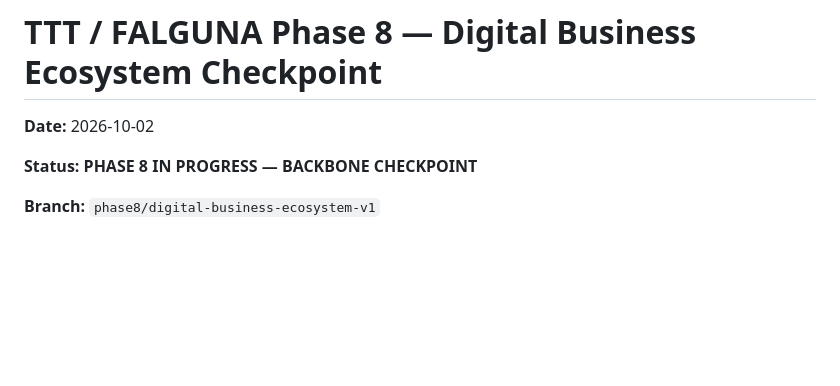
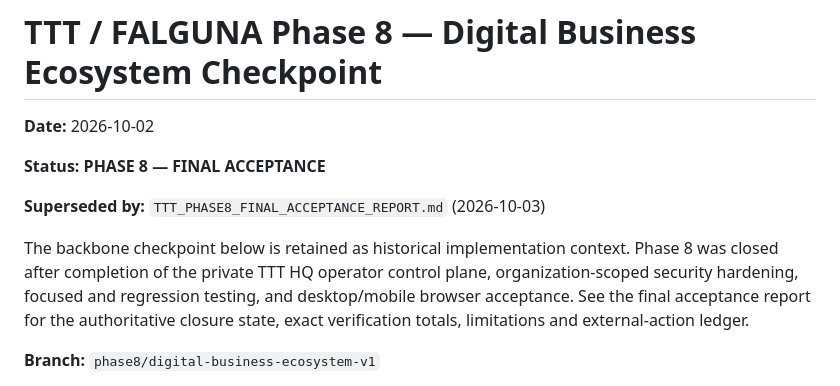
Before and after one commit to aryanbehera46-source/Falguna, a Markdown page: TTT_PHASE8_DIGITAL_BUSINESS_ECOSYSTEM_CHECKPOINT.md, the part around the change. Rendered like a GitHub page; blank space fills up the shorter version.

Commit message:
Accept Phase 8 digital business ecosystem

```diff
--- a/TTT_PHASE8_DIGITAL_BUSINESS_ECOSYSTEM_CHECKPOINT.md
+++ b/TTT_PHASE8_DIGITAL_BUSINESS_ECOSYSTEM_CHECKPOINT.md
@@ -2,7 +2,11 @@
 
 **Date:** 2026-10-02
 
-**Status:** **PHASE 8 IN PROGRESS — BACKBONE CHECKPOINT**
+**Status:** **PHASE 8 — FINAL ACCEPTANCE**
+
+**Superseded by:** `TTT_PHASE8_FINAL_ACCEPTANCE_REPORT.md` (2026-10-03)
+
+The backbone checkpoint below is retained as historical implementation context. Phase 8 was closed after completion of the private TTT HQ operator control plane, organization-scoped security hardening, focused and regression testing, and desktop/mobile browser acceptance. See the final acceptance report for the authoritative closure state, exact verification totals, limitations and external-action ledger.
 
 **Branch:** `phase8/digital-business-ecosystem-v1`
 
```
Also changed, not shown: TTT_PHASE8_FINAL_ACCEPTANCE_REPORT.md (added, +99 -0 lines).
